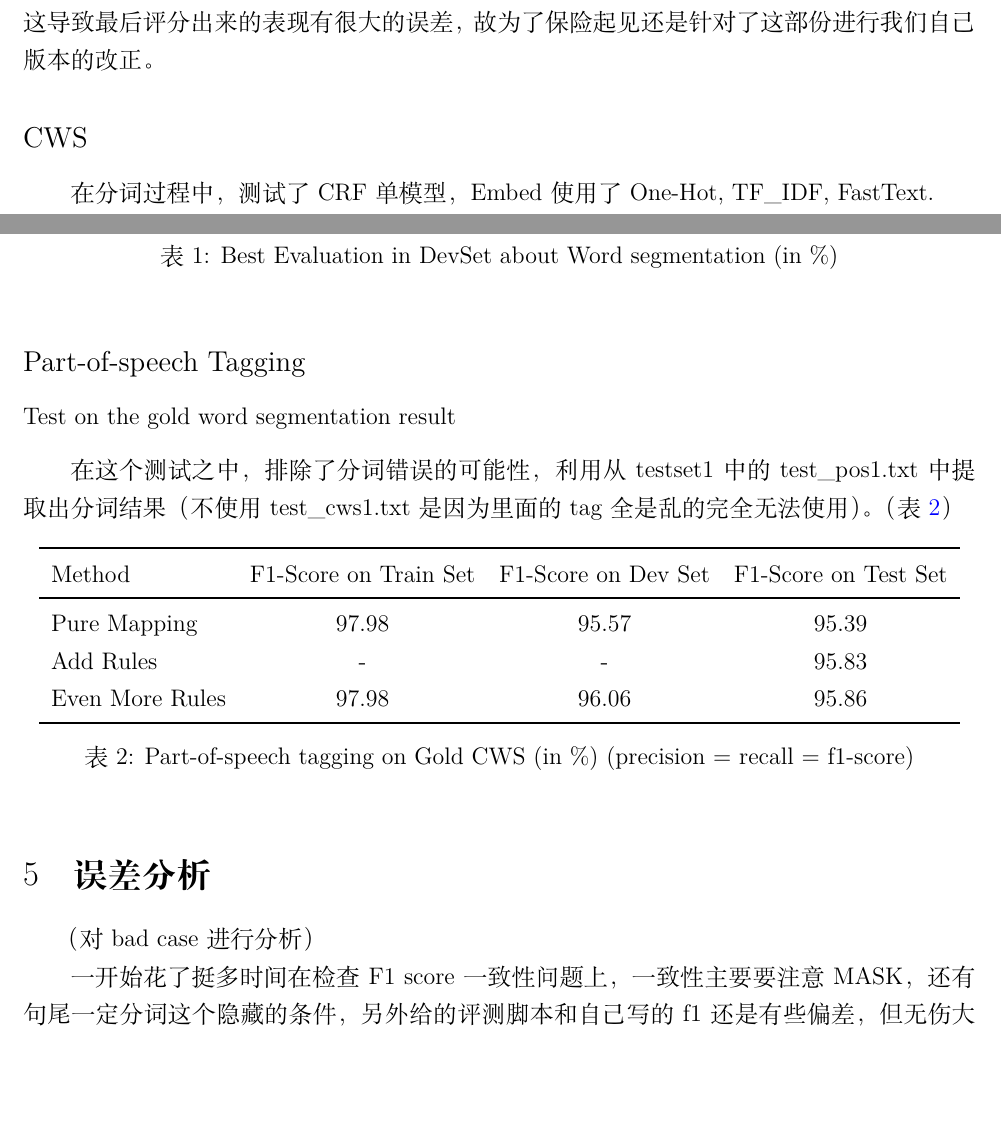
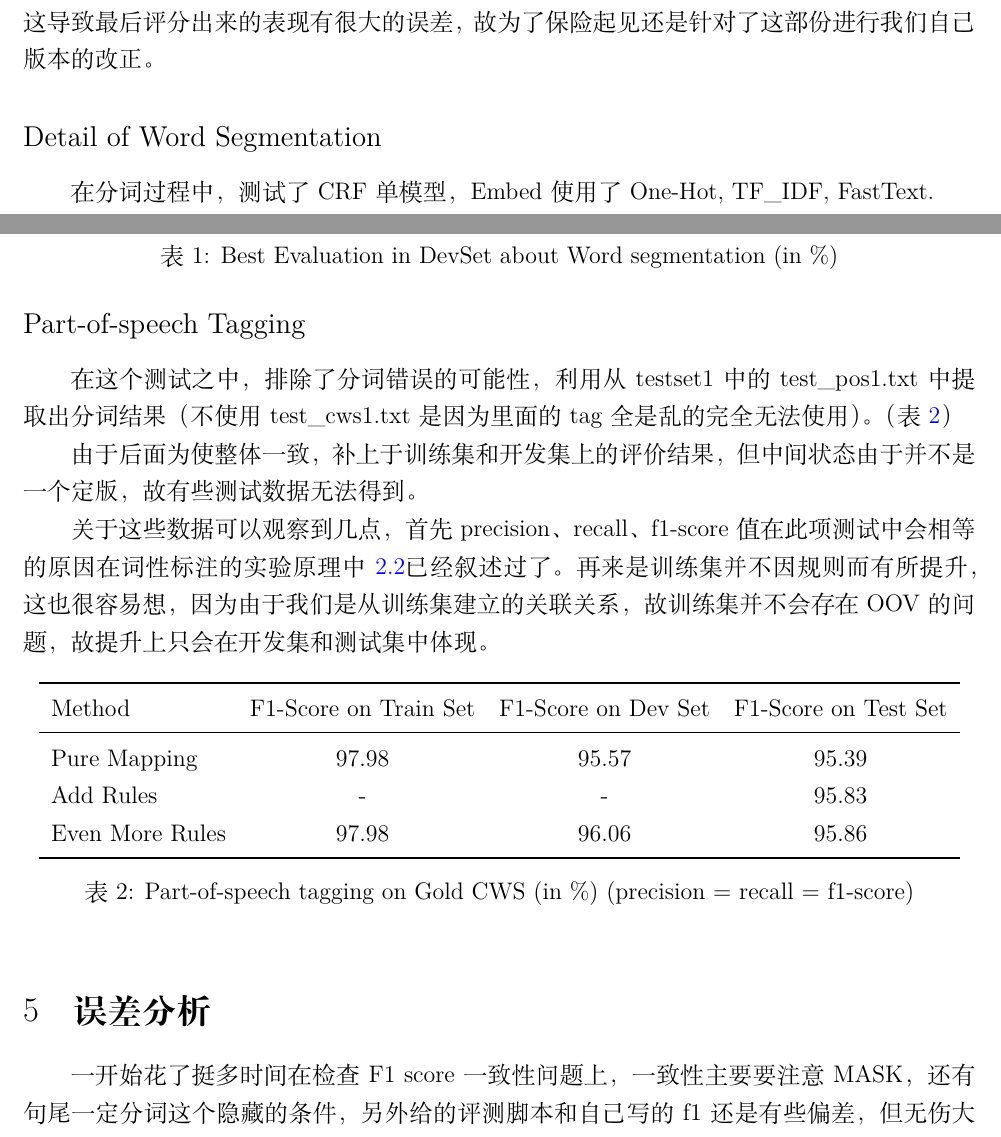
Before and after one commit to pku-nlp-forfun/CWS_POS_NER, a LaTeX document (Report/main.tex, which reads Report/sections/analysis.tex, Report/sections/experiment.tex, Report/sections/result.tex): two parts of pages 6 and 7 of 9, joined at a grey line, cut so that both start at the same text, the shorter picture padded with empty space. Compiled offline with XeLaTeX.

Commit message:
Clean up structure and Add POS result description

```diff
--- a/Report/sections/analysis.tex
+++ b/Report/sections/analysis.tex
@@ -1,8 +1,5 @@
 \section{误差分析}
 \label{sec:analysis}
-
-（对bad case进行分析）
-
 
 一开始花了挺多时间在检查F1 score一致性问题上，一致性主要要注意MASK，还有句尾一定分词这个隐藏的条件，另外给的评测脚本和自己写的f1还是有些偏差，但无伤大雅。
 
--- a/Report/sections/experiment.tex
+++ b/Report/sections/experiment.tex
@@ -12,7 +12,7 @@
 
 最后是模型的评价，原先使用了所提供的评价脚本，却发现里面有很多的坑，特别是因为数据中的"//w"和"</sup>"这类数据会被误判成词性，还有空白行也会一同被纳入评测，这导致最后评分出来的表现有很大的误差，故为了保险起见还是针对了这部份进行我们自己版本的改正。
 
-\subsection*{CWS}
+\subsection*{Detail of Word Segmentation}
 
 在分词过程中，测试了CRF单模型，Embed使用了One-Hot, TF\_IDF, FastText.
 
--- a/Report/sections/result.tex
+++ b/Report/sections/result.tex
@@ -11,9 +9,13 @@
 
 \subsection*{Part-of-speech Tagging}
 
-\subsubsection*{Test on the gold word segmentation result}
+% \subsubsection*{Test on the gold word segmentation result}
 
 在这个测试之中，排除了分词错误的可能性，利用从 testset1 中的 test\_pos1.txt 中提取出分词结果（不使用 test\_cws1.txt 是因为里面的 tag 全是乱的完全无法使用）。（表~\ref{tab:pos_on_gold_cws}）
+
+由于后面为使整体一致，补上于训练集和开发集上的评价结果，但中间状态由于并不是一个定版，故有些测试数据无法得到。
+
+关于这些数据可以观察到几点，首先 precision、recall、f1-score 值在此项测试中会相等的原因在词性标注的实验原理中~\ref{sec:pos}已经叙述过了。再来是训练集并不因规则而有所提升，这也很容易想，因为由于我们是从训练集建立的关联关系，故训练集并不会存在 OOV 的问题，故提升上只会在开发集和测试集中体现。
 
 \input{figures/pos_on_gold_cws.tex}
 
```
Also changed, not shown: Report/sections/cws.tex (+4 -2 lines), Report/sections/principle.tex (+0 -2 lines), Report/sections/result.tex (2 more changed lines).
